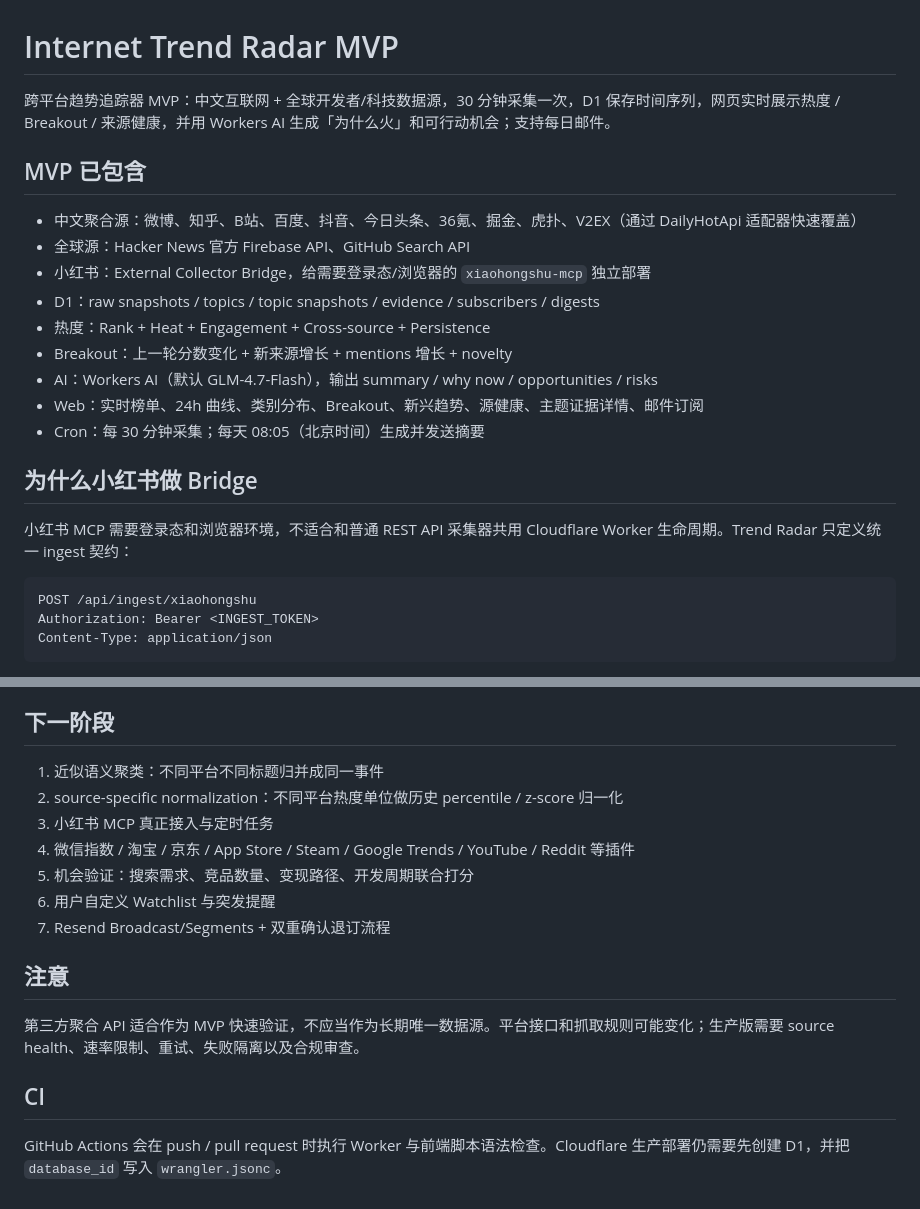
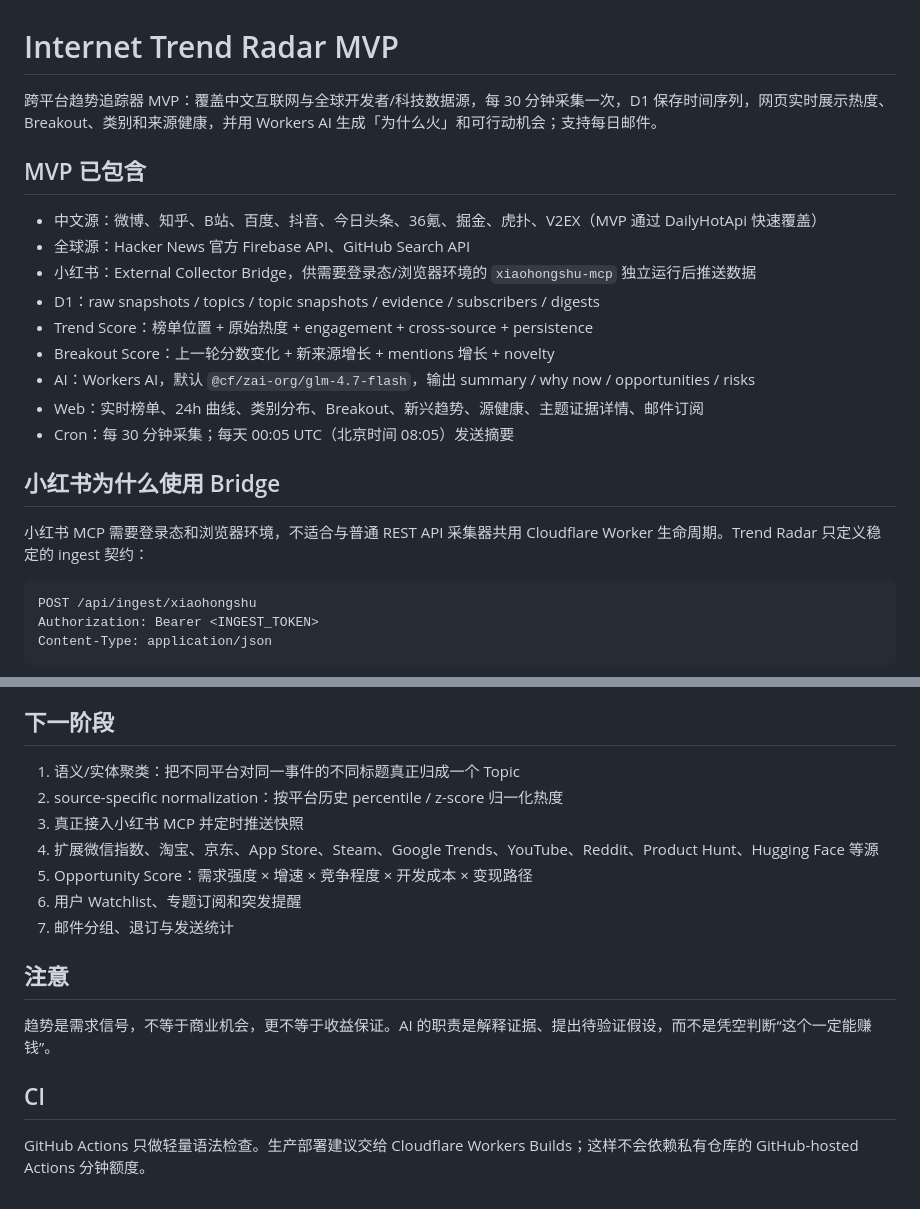
Before and after one commit to linyuxuanlin/internet-trend-radar, a Markdown page: README.md, 2 parts joined by grey strips. Drawn GitHub-style.

````diff
--- a/README.md
+++ b/README.md
@@ -1,22 +1,22 @@
 # Internet Trend Radar MVP
 
-跨平台趋势追踪器 MVP：中文互联网 + 全球开发者/科技数据源，30 分钟采集一次，D1 保存时间序列，网页实时展示热度 / Breakout / 来源健康，并用 Workers AI 生成「为什么火」和可行动机会；支持每日邮件。
+跨平台趋势追踪器 MVP：覆盖中文互联网与全球开发者/科技数据源，每 30 分钟采集一次，D1 保存时间序列，网页实时展示热度、Breakout、类别和来源健康，并用 Workers AI 生成「为什么火」和可行动机会；支持每日邮件。
 
 ## MVP 已包含
 
-- 中文聚合源：微博、知乎、B站、百度、抖音、今日头条、36氪、掘金、虎扑、V2EX（通过 DailyHotApi 适配器快速覆盖）
+- 中文源：微博、知乎、B站、百度、抖音、今日头条、36氪、掘金、虎扑、V2EX（MVP 通过 DailyHotApi 快速覆盖）
 - 全球源：Hacker News 官方 Firebase API、GitHub Search API
-- 小红书：External Collector Bridge，给需要登录态/浏览器的 `xiaohongshu-mcp` 独立部署
+- 小红书：External Collector Bridge，供需要登录态/浏览器环境的 `xiaohongshu-mcp` 独立运行后推送数据
 - D1：raw snapshots / topics / topic snapshots / evidence / subscribers / digests
-- 热度：Rank + Heat + Engagement + Cross-source + Persistence
-- Breakout：上一轮分数变化 + 新来源增长 + mentions 增长 + novelty
-- AI：Workers AI（默认 GLM-4.7-Flash），输出 summary / why now / opportunities / risks
+- Trend Score：榜单位置 + 原始热度 + engagement + cross-source + persistence
+- Breakout Score：上一轮分数变化 + 新来源增长 + mentions 增长 + novelty
+- AI：Workers AI，默认 `@cf/zai-org/glm-4.7-flash`，输出 summary / why now / opportunities / risks
 - Web：实时榜单、24h 曲线、类别分布、Breakout、新兴趋势、源健康、主题证据详情、邮件订阅
-- Cron：每 30 分钟采集；每天 08:05（北京时间）生成并发送摘要
+- Cron：每 30 分钟采集；每天 00:05 UTC（北京时间 08:05）发送摘要
 
-## 为什么小红书做 Bridge
+## 小红书为什么使用 Bridge
 
-小红书 MCP 需要登录态和浏览器环境，不适合和普通 REST API 采集器共用 Cloudflare Worker 生命周期。Trend Radar 只定义统一 ingest 契约：
+小红书 MCP 需要登录态和浏览器环境，不适合与普通 REST API 采集器共用 Cloudflare Worker 生命周期。Trend Radar 只定义稳定的 ingest 契约：
 
 ```http
 POST /api/ingest/xiaohongshu
@@ -99,17 +125,17 @@ curl -X POST https://YOUR_WORKER.workers.dev/api/admin/collect \
 ## 下一阶段
 
-1. 近似语义聚类：不同平台不同标题归并成同一事件
-2. source-specific normalization：不同平台热度单位做历史 percentile / z-score 归一化
-3. 小红书 MCP 真正接入与定时任务
-4. 微信指数 / 淘宝 / 京东 / App Store / Steam / Google Trends / YouTube / Reddit 等插件
-5. 机会验证：搜索需求、竞品数量、变现路径、开发周期联合打分
-6. 用户自定义 Watchlist 与突发提醒
-7. Resend Broadcast/Segments + 双重确认退订流程
+1. 语义/实体聚类：把不同平台对同一事件的不同标题真正归成一个 Topic
+2. source-specific normalization：按平台历史 percentile / z-score 归一化热度
+3. 真正接入小红书 MCP 并定时推送快照
+4. 扩展微信指数、淘宝、京东、App Store、Steam、Google Trends、YouTube、Reddit、Product Hunt、Hugging Face 等源
+5. Opportunity Score：需求强度 × 增速 × 竞争程度 × 开发成本 × 变现路径
+6. 用户 Watchlist、专题订阅和突发提醒
+7. 邮件分组、退订与发送统计
 
 ## 注意
 
-第三方聚合 API 适合作为 MVP 快速验证，不应当作为长期唯一数据源。平台接口和抓取规则可能变化；生产版需要 source health、速率限制、重试、失败隔离以及合规审查。
+趋势是需求信号，不等于商业机会，更不等于收益保证。AI 的职责是解释证据、提出待验证假设，而不是凭空判断“这个一定能赚钱”。
 
 ## CI
 
-GitHub Actions 会在 push / pull request 时执行 Worker 与前端脚本语法检查。Cloudflare 生产部署仍需要先创建 D1，并把 `database_id` 写入 `wrangler.jsonc`。
+GitHub Actions 只做轻量语法检查。生产部署建议交给 Cloudflare Workers Builds；这样不会依赖私有仓库的 GitHub-hosted Actions 分钟额度。
````
Also changed, not shown: other parts of README.md (+43 -17 lines).
